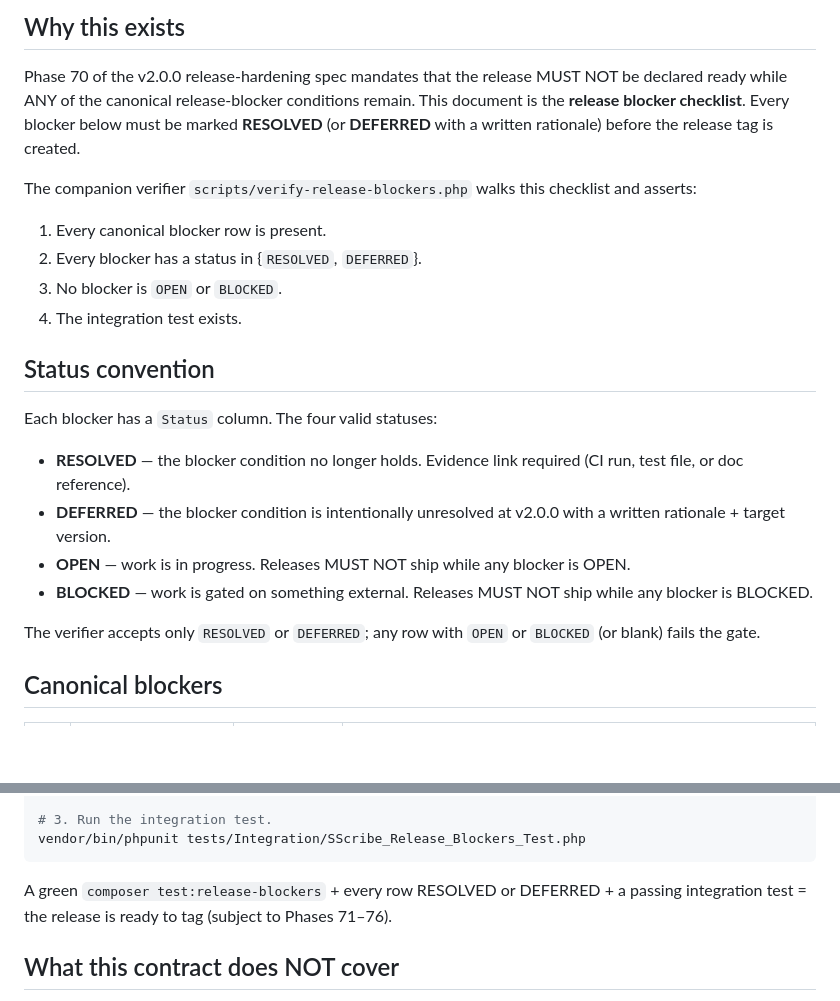
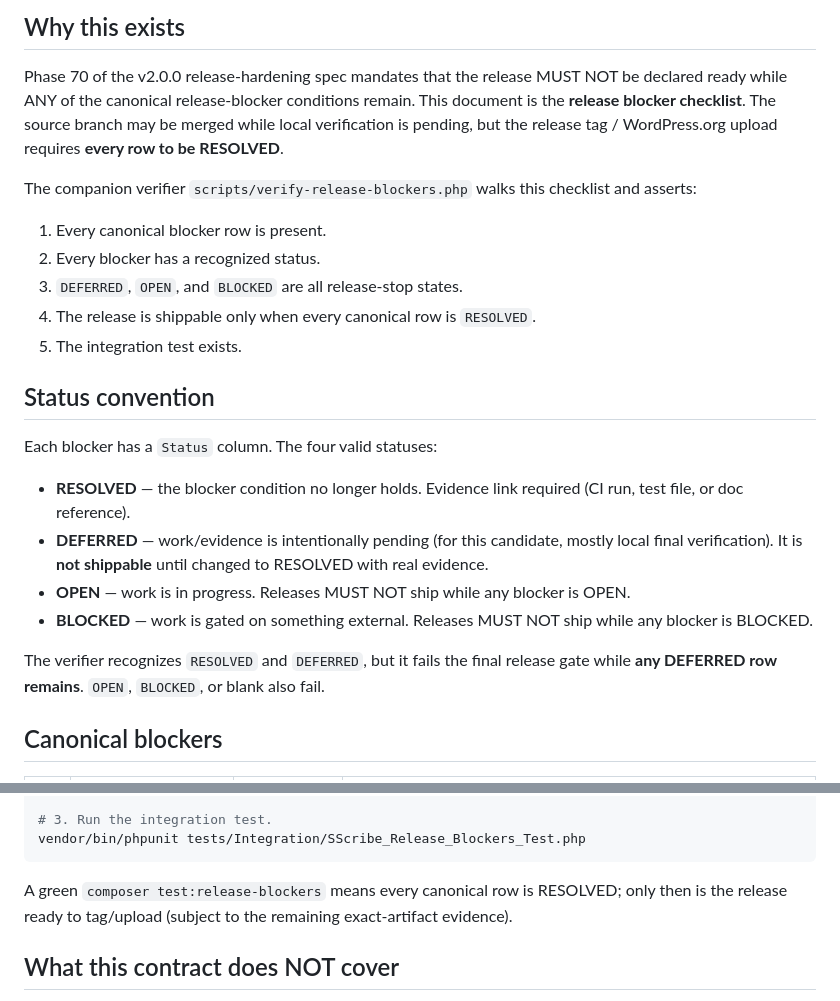
Before and after one commit to SimplixInnovations/sscribe-export-site-pages, a Markdown page: docs/RELEASE_BLOCKERS_v2.0.0.md, 2 parts joined by grey strips. GitHub-like rendering; blank space fills up the shorter version.

Commit message:
docs(release): distinguish merge readiness from release readiness

````diff
--- a/docs/RELEASE_BLOCKERS_v2.0.0.md
+++ b/docs/RELEASE_BLOCKERS_v2.0.0.md
@@ -5,17 +5,18 @@
 Phase 70 of the v2.0.0 release-hardening spec mandates that the
 release MUST NOT be declared ready while ANY of the canonical
 release-blocker conditions remain. This document is the **release
-blocker checklist**. Every blocker below must be marked **RESOLVED**
-(or **DEFERRED** with a written rationale) before the release tag
-is created.
+blocker checklist**. The source branch may be merged while local
+verification is pending, but the release tag / WordPress.org upload
+requires **every row to be RESOLVED**.
 
 The companion verifier `scripts/verify-release-blockers.php` walks
 this checklist and asserts:
 
 1. Every canonical blocker row is present.
-2. Every blocker has a status in {`RESOLVED`, `DEFERRED`}.
-3. No blocker is `OPEN` or `BLOCKED`.
-4. The integration test exists.
+2. Every blocker has a recognized status.
+3. `DEFERRED`, `OPEN`, and `BLOCKED` are all release-stop states.
+4. The release is shippable only when every canonical row is `RESOLVED`.
+5. The integration test exists.
 
 ## Status convention
 
@@ -23,15 +24,17 @@ Each blocker has a `Status` column. The four valid statuses:
 
 - **RESOLVED** — the blocker condition no longer holds. Evidence
   link required (CI run, test file, or doc reference).
-- **DEFERRED** — the blocker condition is intentionally
-  unresolved at v2.0.0 with a written rationale + target version.
+- **DEFERRED** — work/evidence is intentionally pending (for this candidate,
+  mostly local final verification). It is **not shippable** until changed to
+  RESOLVED with real evidence.
 - **OPEN** — work is in progress. Releases MUST NOT ship while any
   blocker is OPEN.
 - **BLOCKED** — work is gated on something external. Releases MUST
   NOT ship while any blocker is BLOCKED.
 
-The verifier accepts only `RESOLVED` or `DEFERRED`; any row with
-`OPEN` or `BLOCKED` (or blank) fails the gate.
+The verifier recognizes `RESOLVED` and `DEFERRED`, but it fails the final
+release gate while **any DEFERRED row remains**. `OPEN`, `BLOCKED`, or blank
+also fail.
 
 ## Canonical blockers
 
@@ -73,9 +76,9 @@ grep -E '^\| [0-9]+ +\|' docs/RELEASE_BLOCKERS_v2.0.0.md \
 vendor/bin/phpunit tests/Integration/SScribe_Release_Blockers_Test.php
 ```
 
-A green `composer test:release-blockers` + every row RESOLVED or
-DEFERRED + a passing integration test = the release is ready to
-tag (subject to Phases 71–76).
+A green `composer test:release-blockers` means every canonical row is
+RESOLVED; only then is the release ready to tag/upload (subject to the
+remaining exact-artifact evidence).
 
 ## What this contract does NOT cover
 
````
